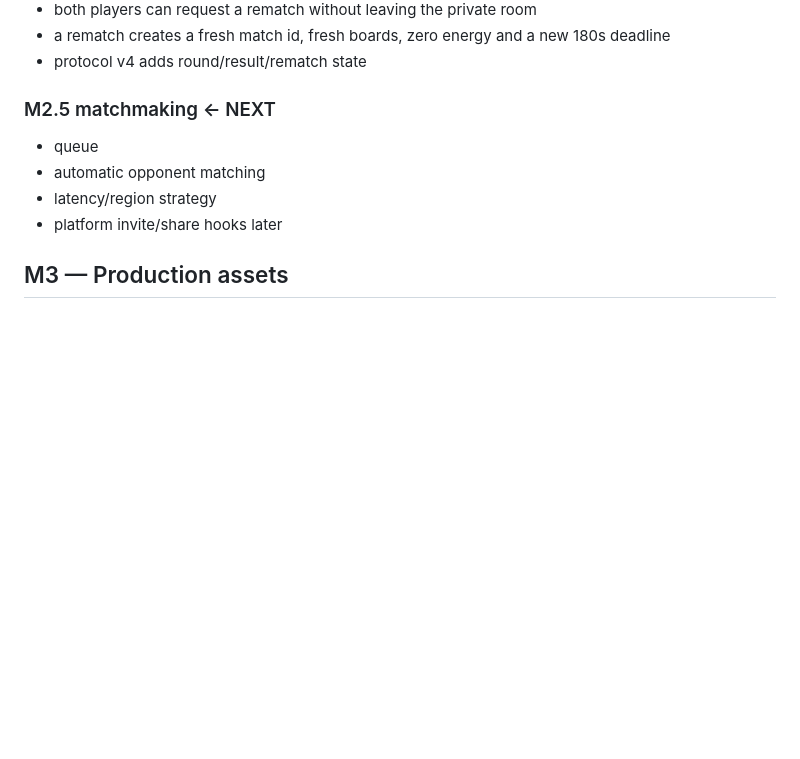
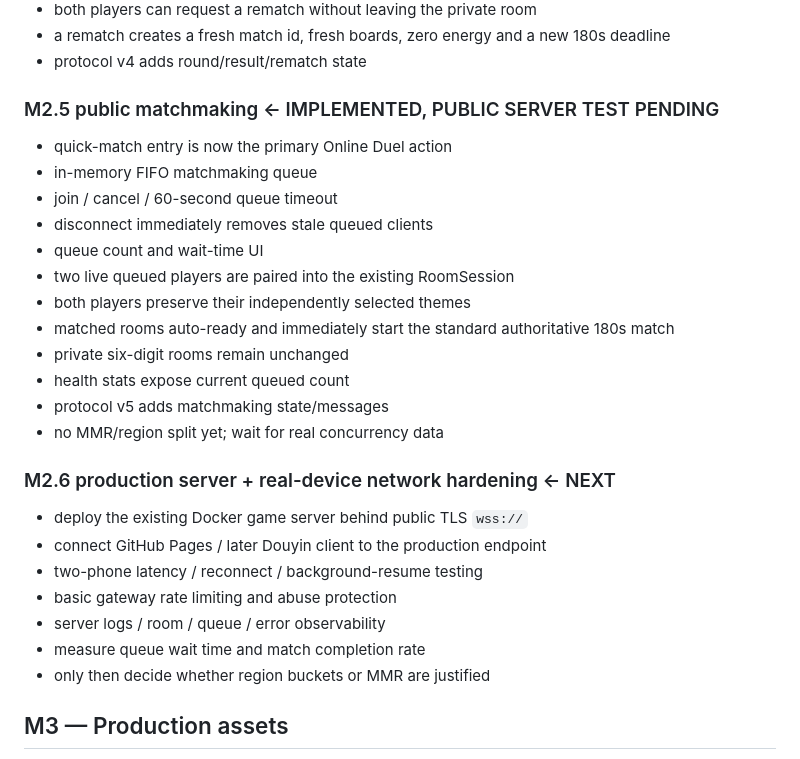
Before and after one commit to wenq705-sys/DoubleFight-Web, a Markdown page: docs/ROADMAP.md, the part around the change. GitHub-like rendering; blank space fills up the shorter version.

Commit message:
docs: update docs/ROADMAP.md for M2.5 matchmaking

```diff
--- a/docs/ROADMAP.md
+++ b/docs/ROADMAP.md
@@ -100,12 +100,30 @@
 - a rematch creates a fresh match id, fresh boards, zero energy and a new 180s deadline
 - protocol v4 adds round/result/rematch state
 
-### M2.5 matchmaking ← NEXT
+### M2.5 public matchmaking ← IMPLEMENTED, PUBLIC SERVER TEST PENDING
 
-- queue
-- automatic opponent matching
-- latency/region strategy
-- platform invite/share hooks later
+- quick-match entry is now the primary Online Duel action
+- in-memory FIFO matchmaking queue
+- join / cancel / 60-second queue timeout
+- disconnect immediately removes stale queued clients
+- queue count and wait-time UI
+- two live queued players are paired into the existing RoomSession
+- both players preserve their independently selected themes
+- matched rooms auto-ready and immediately start the standard authoritative 180s match
+- private six-digit rooms remain unchanged
+- health stats expose current queued count
+- protocol v5 adds matchmaking state/messages
+- no MMR/region split yet; wait for real concurrency data
+
+### M2.6 production server + real-device network hardening ← NEXT
+
+- deploy the existing Docker game server behind public TLS `wss://`
+- connect GitHub Pages / later Douyin client to the production endpoint
+- two-phone latency / reconnect / background-resume testing
+- basic gateway rate limiting and abuse protection
+- server logs / room / queue / error observability
+- measure queue wait time and match completion rate
+- only then decide whether region buckets or MMR are justified
 
 ## M3 — Production assets
 
```
